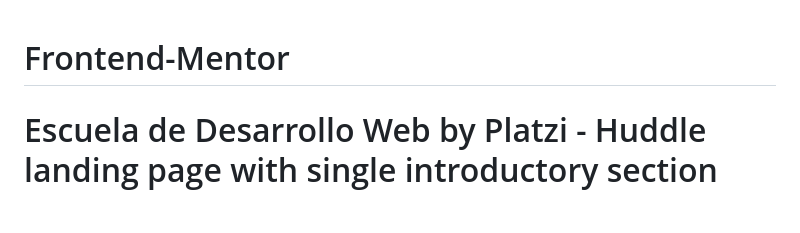
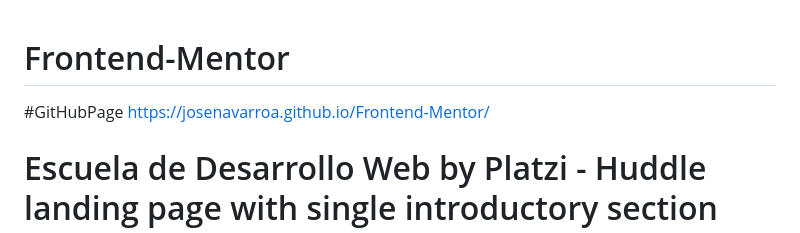
Before and after one commit to JoseNavarroA/Frontend-Mentor, a Markdown page: README.md, the part around the change. GitHub-like rendering; blank space fills up the shorter version.

```diff
--- a/README.md
+++ b/README.md
@@ -1,4 +1,8 @@
 # Frontend-Mentor
+
+#GitHubPage
+https://josenavarroa.github.io/Frontend-Mentor/
+
 # Escuela de Desarrollo Web by Platzi - Huddle landing page with single introductory section
 
 ![Vista previa del diseño de la página de inicio de Huddle con una única sección introductoria](./design/desktop-preview.jpg)
```
